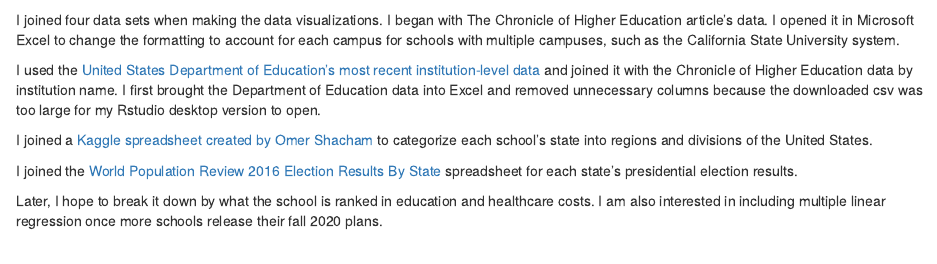
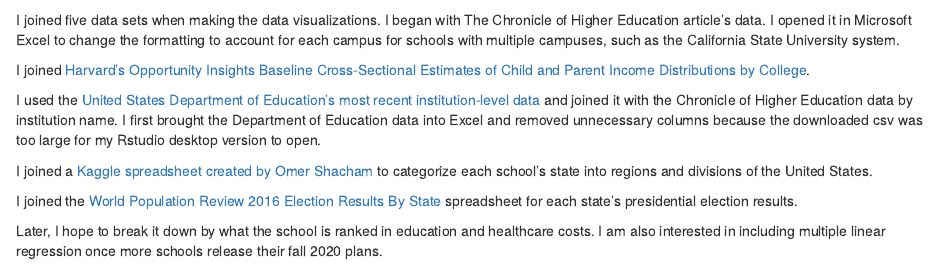
Before and after one commit to SarahGillespie/covidPlansForFall, an R Markdown document (Fall2020Plans.Rmd): the page in a window 1100 px wide, from 9440 px down. Rendered offline with R 4.5, knitr and Pandoc, with nearby package versions; code that draws random numbers runs with fixed seeds of ours.

Commit message:
added new edu data link

````diff
--- a/Fall2020Plans.Rmd
+++ b/Fall2020Plans.Rmd
@@ -302,8 +302,10 @@
 ```
 
 
-I joined four data sets when making the data visualizations.
+I joined five data sets when making the data visualizations.
 I began with The Chronicle of Higher Education article’s data. I opened it in Microsoft Excel to change the formatting to account for each campus for schools with multiple campuses, such as the California State University system.
+
+I joined [Harvard’s Opportunity Insights Baseline Cross-Sectional Estimates of Child and Parent Income Distributions by College](https://opportunityinsights.org/data/?geographic_level=100&topic=0&paper_id=0#resource-listing).
 
 I used the [United States Department of Education’s most recent institution-level data](https://collegescorecard.ed.gov/data/) and joined it with the Chronicle of Higher Education data by institution name. I first brought the Department of Education data into Excel and removed unnecessary columns because the downloaded csv was too large for my Rstudio desktop version to open.
 
````
Also changed, not shown: Fall2020Plans.Rmd (2 more changed lines).
